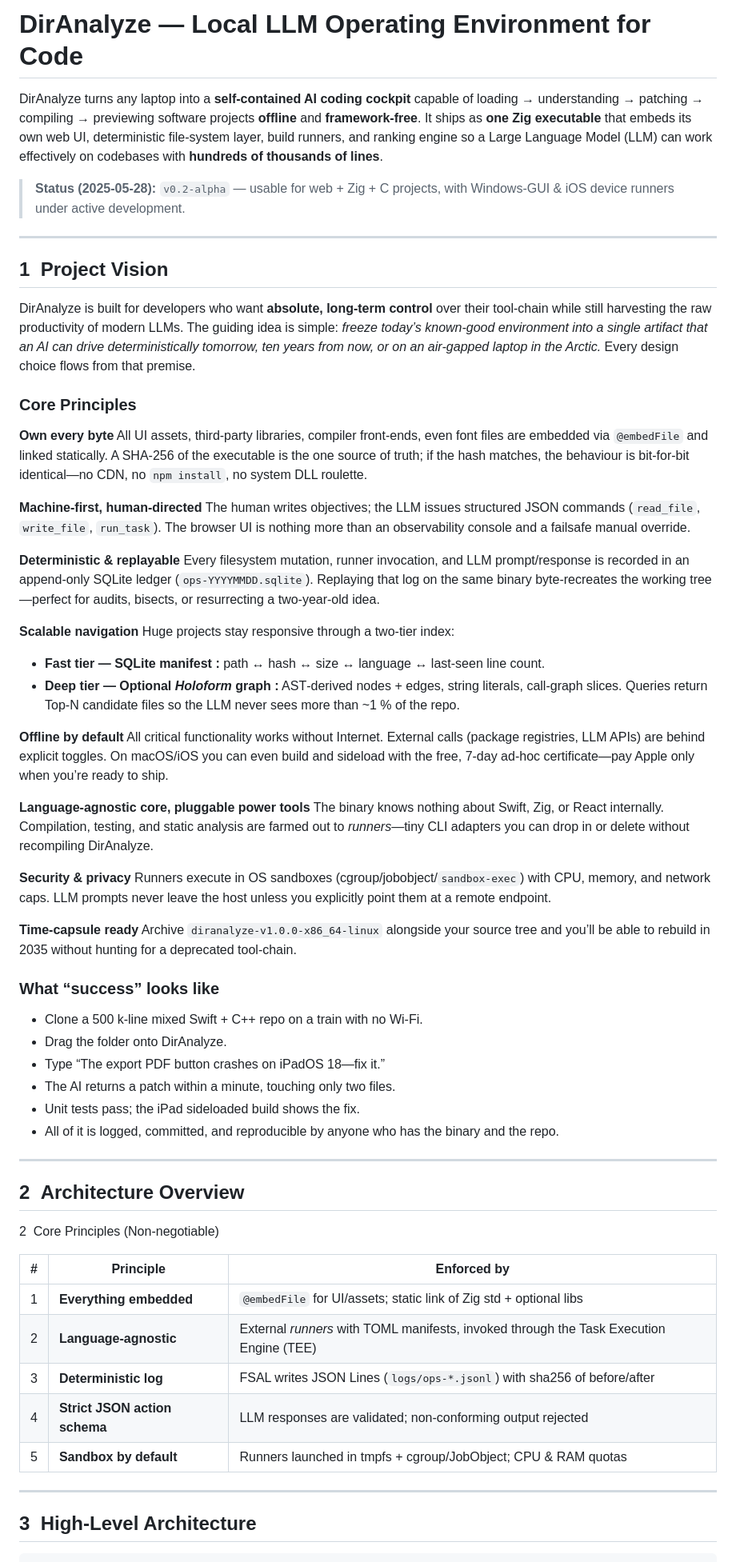
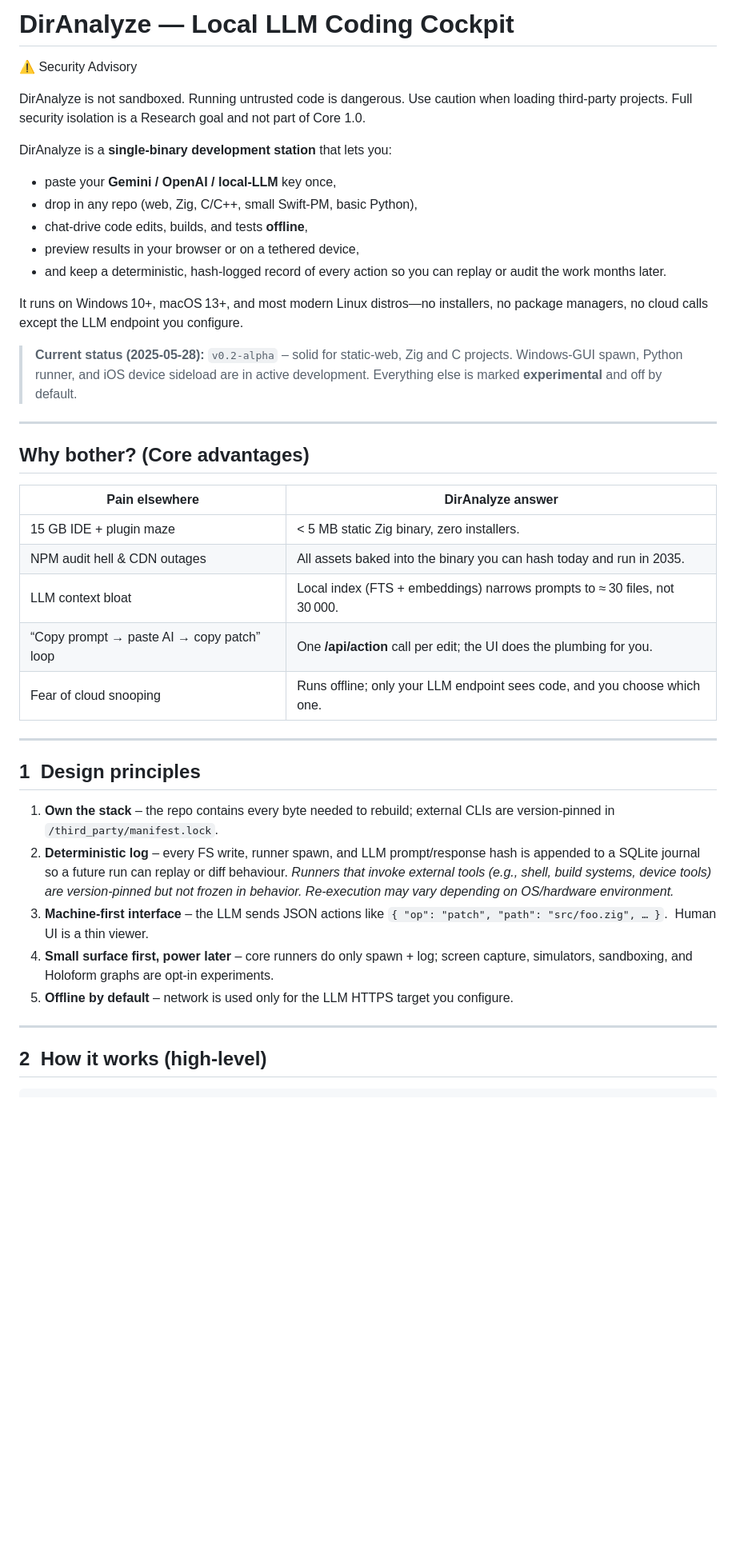
Before and after one commit to junovhs/DirAnalyze, a Markdown page: README.md, the part around the change printed below. Shown: that part at 80% size. Drawn GitHub-style; blank space fills up the shorter version.

````diff
--- a/README.md
+++ b/README.md
@@ -1,69 +1,45 @@
-# DirAnalyze — Local LLM Operating Environment for Code
+# DirAnalyze — Local LLM Coding Cockpit
 
-DirAnalyze turns any laptop into a **self‑contained AI coding cockpit** capable of loading → understanding → patching → compiling → previewing software projects **offline** and **framework‑free**.  It ships as **one Zig executable** that embeds its own web UI, deterministic file‑system layer, build runners, and ranking engine so a Large Language Model (LLM) can work effectively on codebases with **hundreds of thousands of lines**.
+⚠️ Security Advisory
 
-> **Status (2025‑05‑28):** `v0.2‑alpha` — usable for web + Zig + C projects, with Windows‑GUI & iOS device runners under active development.
+DirAnalyze is not sandboxed. Running untrusted code is dangerous. Use caution when loading third-party projects. Full security isolation is a Research goal and not part of Core 1.0.
+
+DirAnalyze is a **single‑binary development station** that lets you:
+
+* paste your **Gemini / OpenAI / local‑LLM** key once,
+* drop in any repo (web, Zig, C/C++, small Swift‑PM, basic Python),
+* chat‑drive code edits, builds, and tests **offline**,
+* preview results in your browser or on a tethered device,
+* and keep a deterministic, hash‑logged record of every action so you can replay or audit the work months later.
+
+It runs on Windows 10+, macOS 13+, and most modern Linux distros—no installers, no package managers, no cloud calls except the LLM endpoint you configure.
+
+> **Current status (2025‑05‑28):** `v0.2‑alpha` – solid for static‑web, Zig and C projects. Windows‑GUI spawn, Python runner, and iOS device sideload are in active development. Everything else is marked **experimental** and off by default.
 
 ---
 
-## 1  Project Vision
+## Why bother?  (Core advantages)
 
-DirAnalyze is built for developers who want **absolute, long‑term control** over their tool‑chain while still harvesting the raw productivity of modern LLMs.  The guiding idea is simple: *freeze today’s known‑good environment into a single artifact that an AI can drive deterministically tomorrow, ten years from now, or on an air‑gapped laptop in the Arctic.*  Every design choice flows from that premise.
-
-### Core Principles
-
-**Own every byte**
-All UI assets, third‑party libraries, compiler front‑ends, even font files are embedded via `@embedFile` and linked statically.  A SHA‑256 of the executable is the one source of truth; if the hash matches, the behaviour is bit‑for‑bit identical—no CDN, no `npm install`, no system DLL roulette.
-
-**Machine‑first, human‑directed**
-The human writes objectives; the LLM issues structured JSON commands (`read_file`, `write_file`, `run_task`).  The browser UI is nothing more than an observability console and a failsafe manual override.
-
-**Deterministic & replayable**
-Every filesystem mutation, runner invocation, and LLM prompt/response is recorded in an append‑only SQLite ledger (`ops‑YYYYMMDD.sqlite`).  Replaying that log on the same binary byte‑recreates the working tree—perfect for audits, bisects, or resurrecting a two‑year‑old idea.
-
-**Scalable navigation**
-Huge projects stay responsive through a two‑tier index:
-
-* **Fast tier — SQLite manifest :** path ↔ hash ↔ size ↔ language ↔ last‑seen line count.
-* **Deep tier — Optional *Holoform* graph :** AST‑derived nodes + edges, string literals, call‑graph slices.  Queries return Top‑N candidate files so the LLM never sees more than \~1 % of the repo.
-
-**Offline by default**
-All critical functionality works without Internet.  External calls (package registries, LLM APIs) are behind explicit toggles.  On macOS/iOS you can even build and sideload with the free, 7‑day ad‑hoc certificate—pay Apple only when you’re ready to ship.
-
-**Language‑agnostic core, pluggable power tools**
-The binary knows nothing about Swift, Zig, or React internally.  Compilation, testing, and static analysis are farmed out to *runners*—tiny CLI adapters you can drop in or delete without recompiling DirAnalyze.
-
-**Security & privacy**
-Runners execute in OS sandboxes (cgroup/jobobject/`sandbox‑exec`) with CPU, memory, and network caps.  LLM prompts never leave the host unless you explicitly point them at a remote endpoint.
-
-**Time‑capsule ready**
-Archive `diranalyze‑v1.0.0‑x86_64‑linux` alongside your source tree and you’ll be able to rebuild in 2035 without hunting for a deprecated tool‑chain.
-
-### What “success” looks like
-
-* Clone a 500 k‑line mixed Swift + C++ repo on a train with no Wi‑Fi.
-* Drag the folder onto DirAnalyze.
-* Type “The export PDF button crashes on iPadOS 18—fix it.”
-* The AI returns a patch within a minute, touching only two files.
-* Unit tests pass; the iPad sideloaded build shows the fix.
-* All of it is logged, committed, and reproducible by anyone who has the binary and the repo.
+| Pain elsewhere                             | DirAnalyze answer                                                         |
+| ------------------------------------------ | ------------------------------------------------------------------------- |
+| 15 GB IDE + plugin maze                    | < 5 MB static Zig binary, zero installers.                                |
+| NPM audit hell & CDN outages               | All assets baked into the binary you can hash today and run in 2035.      |
+| LLM context bloat                          | Local index (FTS + embeddings) narrows prompts to ≈ 30 files, not 30 000. |
+| “Copy prompt → paste AI → copy patch” loop | One **/api/action** call per edit; the UI does the plumbing for you.      |
+| Fear of cloud snooping                     | Runs offline; only your LLM endpoint sees code, and you choose which one. |
 
 ---
 
-## 2  Architecture Overview
+## 1  Design principles
 
-2  Core Principles (Non‑negotiable)
-
-| # | Principle                     | Enforced by                                                                             |
-| - | ----------------------------- | --------------------------------------------------------------------------------------- |
-| 1 | **Everything embedded**       | `@embedFile` for UI/assets; static link of Zig std + optional libs                      |
-| 2 | **Language‑agnostic**         | External *runners* with TOML manifests, invoked through the Task Execution Engine (TEE) |
-| 3 | **Deterministic log**         | FSAL writes JSON Lines (`logs/ops‑*.jsonl`) with sha256 of before/after                 |
-| 4 | **Strict JSON action schema** | LLM responses are validated; non‑conforming output rejected                             |
-| 5 | **Sandbox by default**        | Runners launched in tmpfs + cgroup/JobObject; CPU & RAM quotas                          |
+1. **Own the stack** – the repo contains every byte needed to rebuild; external CLIs are version‑pinned in `/third_party/manifest.lock`.
+2. **Deterministic log** – every FS write, runner spawn, and LLM prompt/response hash is appended to a SQLite journal so a future run can replay or diff behaviour. *Runners that invoke external tools (e.g., shell, build systems, device tools) are version-pinned but not frozen in behavior. Re-execution may vary depending on OS/hardware environment.*
+3. **Machine‑first interface** – the LLM sends JSON actions like `{ "op": "patch", "path": "src/foo.zig", … }`.  Human UI is a thin viewer.
+4. **Small surface first, power later** – core runners do only spawn + log; screen capture, simulators, sandboxing, and Holoform graphs are opt‑in experiments.
+5. **Offline by default** – network is used only for the LLM HTTPS target you configure.
 
 ---
 
-## 3  High‑Level Architecture
+## 2  How it works (high‑level)
 
 ```
````
Also changed, not shown: other parts of README.md (+69 -123 lines).
